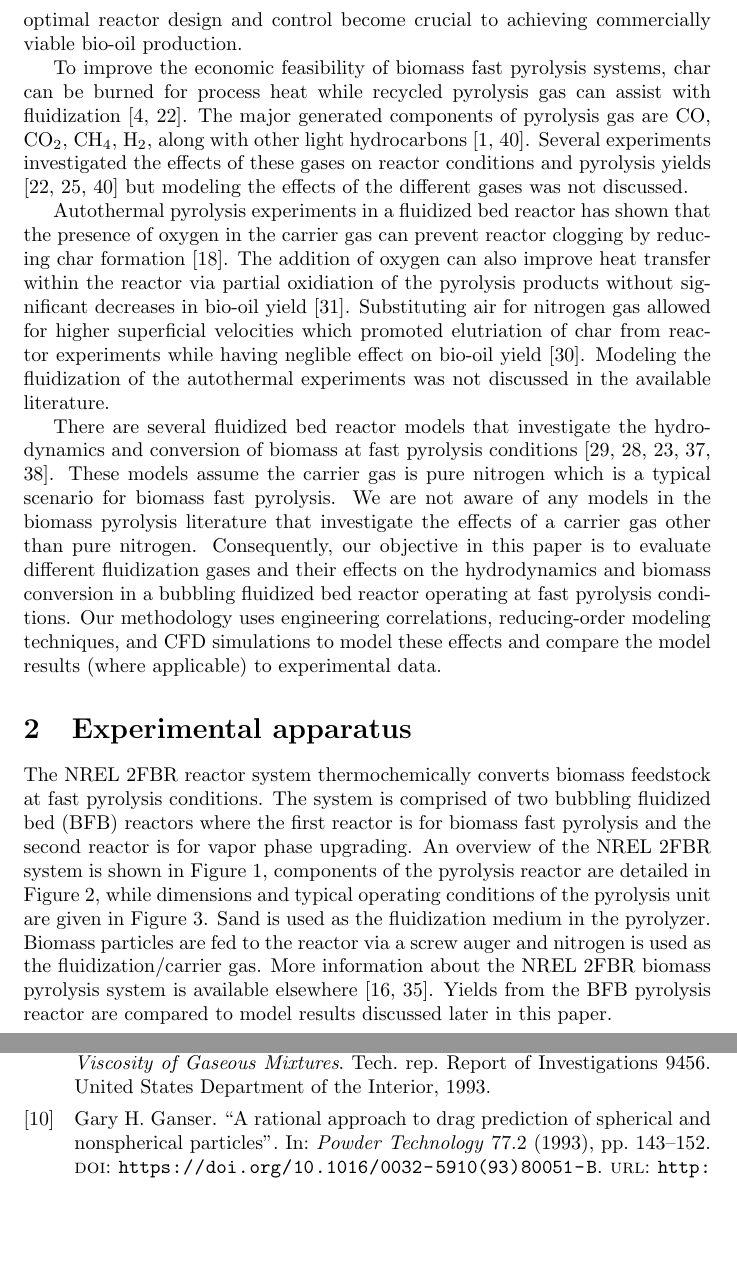
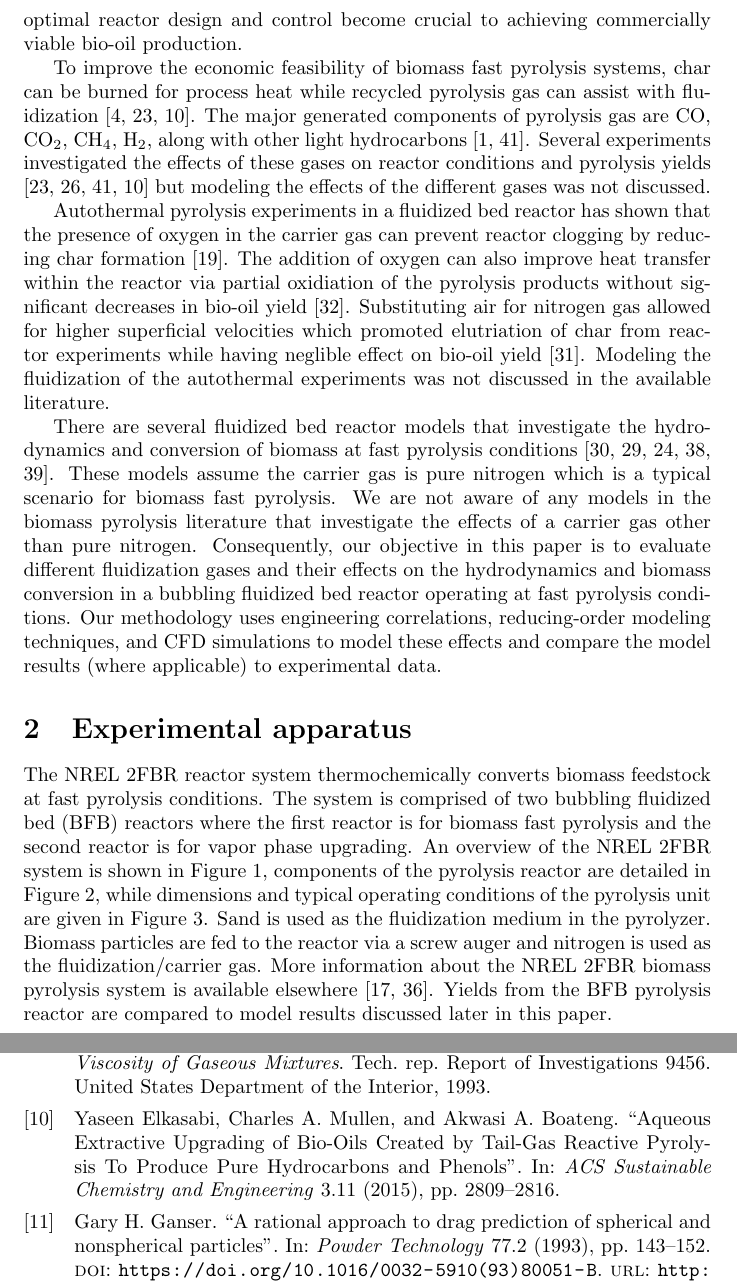
Before and after one commit to wigging/jbab-pyrolysis-paper, a LaTeX document (tex/main.tex, which reads tex/references.bib, tex/sections/introduction.tex): two parts of pages 2 and 35 of 37, joined at a grey line, cut so that both start at the same text, the shorter picture padded with empty space. Compiled offline with pdfLaTeX.

Commit message:
Add Elkasabi reference

```diff
--- a/tex/references.bib
+++ b/tex/references.bib
@@ -84,6 +84,16 @@
 	Number = {Report of Investigations 9456},
 	Title = {A Simple and Accurate Method for Calculating Viscosity of Gaseous Mixtures},
 	Year = {1993}
+}
+
+@article{Elkasabi-2015,
+	author = {Yaseen Elkasabi and Charles A. Mullen and Akwasi A. Boateng},
+	journal = {ACS Sustainable Chemistry and Engineering},
+	number = {11},
+	pages = {2809-2816},
+	title = {Aqueous Extractive Upgrading of Bio-Oils Created by Tail-Gas Reactive Pyrolysis To Produce Pure Hydrocarbons and Phenols},
+	volume = {3},
+	year = {2015}
 }
 
 @article{Ganser-1993,
--- a/tex/sections/introduction.tex
+++ b/tex/sections/introduction.tex
@@ -4,7 +4,7 @@
 
 Fast pyrolysis is a versatile method for thermochemical conversion of solid biomass into liquid bio-oil which can be used for bio-fuel and high-value chemical production. Bio-oil is commonly generated in bubbling fluidized bed and circulating fluidized bed reactor systems in which biomass particles rapidly devolatilize in the absence of oxygen into mixtures of light gases, condensable bio-oil vapors, and solid char \cite{Bridgwater-1999, Bridgwater-2018a, Mohan-2006}. Since biomass pyrolysis normally occurs in a non-oxidizing environment, the fluidization gas (carrier gas) is often pure nitrogen \cite{Mohan-2006}. To maximize bio-oil yields, the reactor typically operates at temperatures near 500$^\circ$C and must maintain particle residence times up to 10 seconds and gas residence times less than 2 seconds \cite{Bridgwater-2018a}. Deviations from these conditions can result in significant production and quality penalties; therefore, optimal reactor design and control become crucial to achieving commercially viable bio-oil production.
 
-To improve the economic feasibility of biomass fast pyrolysis systems, char can be burned for process heat while recycled pyrolysis gas can assist with fluidization \cite{Bridgwater-1999, Mante-2012}. The major generated components of pyrolysis gas are CO, CO$_2$, CH$_4$, H$_2$, along with other light hydrocarbons \cite{Asadullah-2008, Zhang-2011}. Several experiments investigated the effects of these gases on reactor conditions and pyrolysis yields \cite{Mante-2012, Mullen-2013, Zhang-2011} but modeling the effects of the different gases was not discussed.
+To improve the economic feasibility of biomass fast pyrolysis systems, char can be burned for process heat while recycled pyrolysis gas can assist with fluidization \cite{Bridgwater-1999, Mante-2012, Elkasabi-2015}. The major generated components of pyrolysis gas are CO, CO$_2$, CH$_4$, H$_2$, along with other light hydrocarbons \cite{Asadullah-2008, Zhang-2011}. Several experiments investigated the effects of these gases on reactor conditions and pyrolysis yields \cite{Mante-2012, Mullen-2013, Zhang-2011, Elkasabi-2015} but modeling the effects of the different gases was not discussed.
 
 Autothermal pyrolysis experiments in a fluidized bed reactor has shown that the presence of oxygen in the carrier gas can prevent reactor clogging by reducing char formation \cite{Kim-2014}. The addition of oxygen can also improve heat transfer within the reactor via partial oxidiation of the pyrolysis products without significant decreases in bio-oil yield \cite{Polin-2019a}. Substituting air for nitrogen gas allowed for higher superficial velocities which promoted elutriation of char from reactor experiments while having neglible effect on bio-oil yield \cite{Polin-2019b}. Modeling the fluidization of the autothermal experiments was not discussed in the available literature.
 
```
Also changed, not shown: tex/main.pdf.
